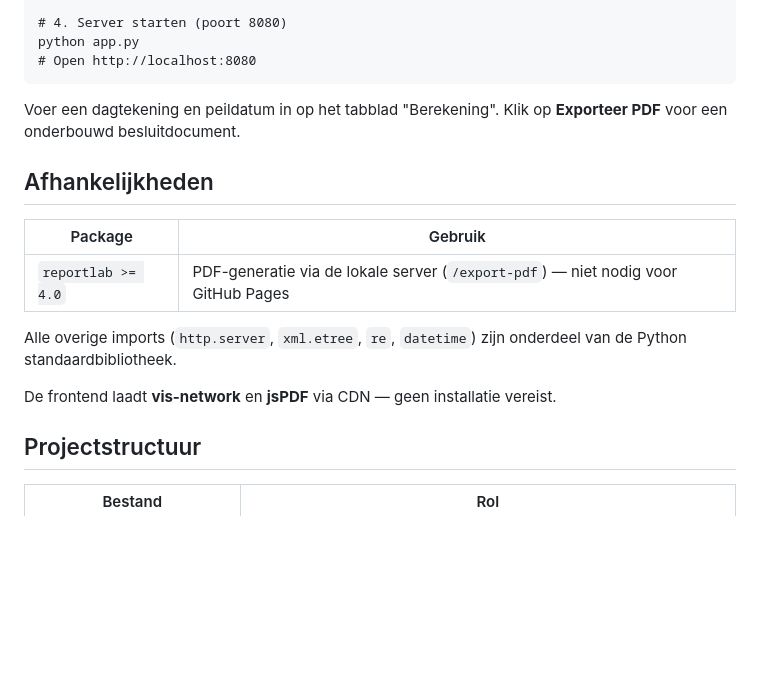
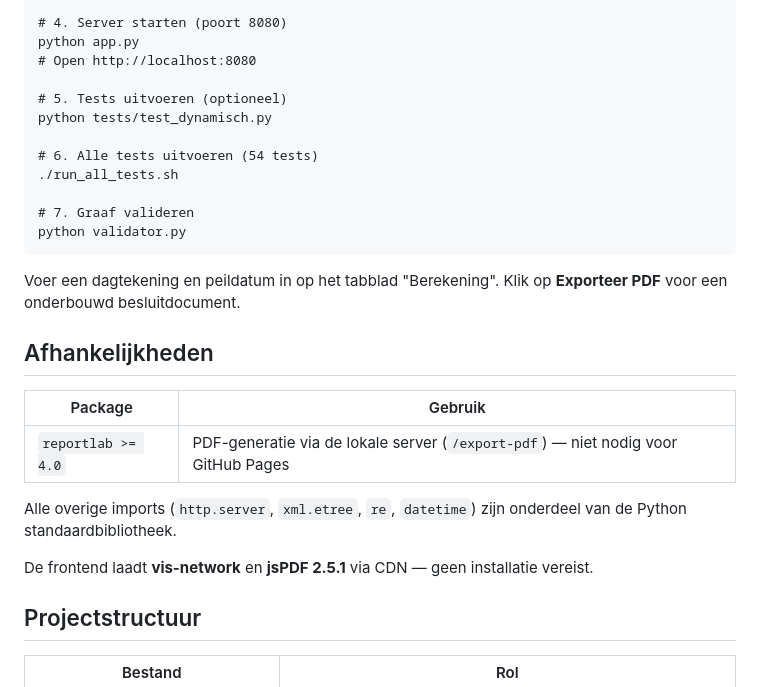
Before and after one commit to palmw01/LexNode, a Markdown page: README.md, the part around one of its changes. Drawn GitHub-style; blank space fills up the shorter version.

````diff
--- a/README.md
+++ b/README.md
@@ -45,6 +45,15 @@ pip install -r requirements.txt
 # 4. Server starten (poort 8080)
 python app.py
 # Open http://localhost:8080
+
+# 5. Tests uitvoeren (optioneel)
+python tests/test_dynamisch.py
+
+# 6. Alle tests uitvoeren (54 tests)
+./run_all_tests.sh
+
+# 7. Graaf valideren
+python validator.py
 ```
 
 Voer een dagtekening en peildatum in op het tabblad "Berekening". Klik op **Exporteer PDF** voor een onderbouwd besluitdocument.
@@ -57,7 +66,7 @@ Voer een dagtekening en peildatum in op het tabblad "Berekening". Klik op **Expo
 
 Alle overige imports (`http.server`, `xml.etree`, `re`, `datetime`) zijn onderdeel van de Python standaardbibliotheek.
 
-De frontend laadt **vis-network** en **jsPDF** via CDN — geen installatie vereist.
+De frontend laadt **vis-network** en **jsPDF 2.5.1** via CDN — geen installatie vereist.
 
 ## Projectstructuur
 
````
Also changed, not shown: other parts of README.md (+76 -18 lines).
